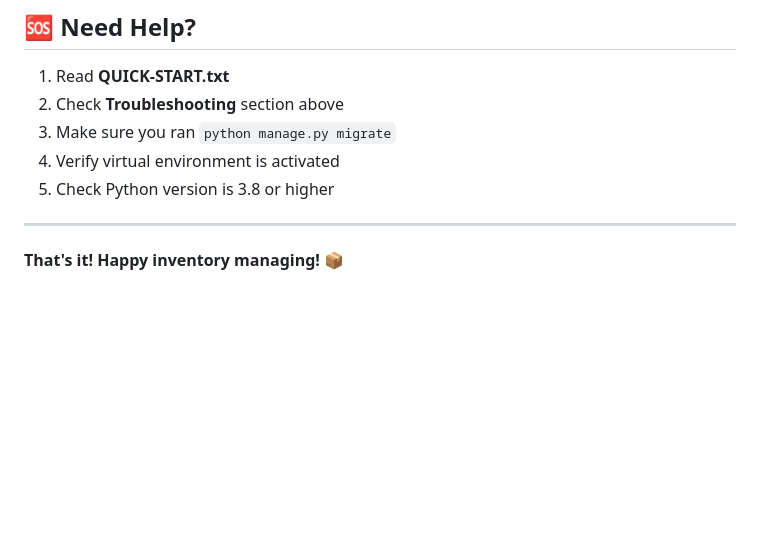
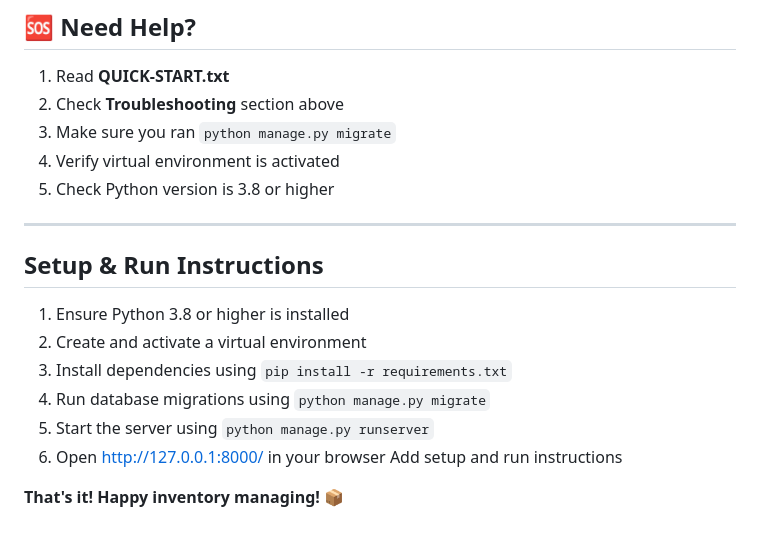
Before and after one commit to bhandaribipin275/inventory-management-system, a Markdown page: README.md, the part around the change. Rendered like a GitHub page; blank space fills up the shorter version.

```diff
--- a/README.md
+++ b/README.md
@@ -271,5 +271,14 @@ MIT License - Free for personal and commercial use
 5. Check Python version is 3.8 or higher
 
 ---
+## Setup & Run Instructions
+
+1. Ensure Python 3.8 or higher is installed
+2. Create and activate a virtual environment
+3. Install dependencies using `pip install -r requirements.txt`
+4. Run database migrations using `python manage.py migrate`
+5. Start the server using `python manage.py runserver`
+6. Open http://127.0.0.1:8000/ in your browser
+Add setup and run instructions
 
 **That's it! Happy inventory managing! 📦**
```
